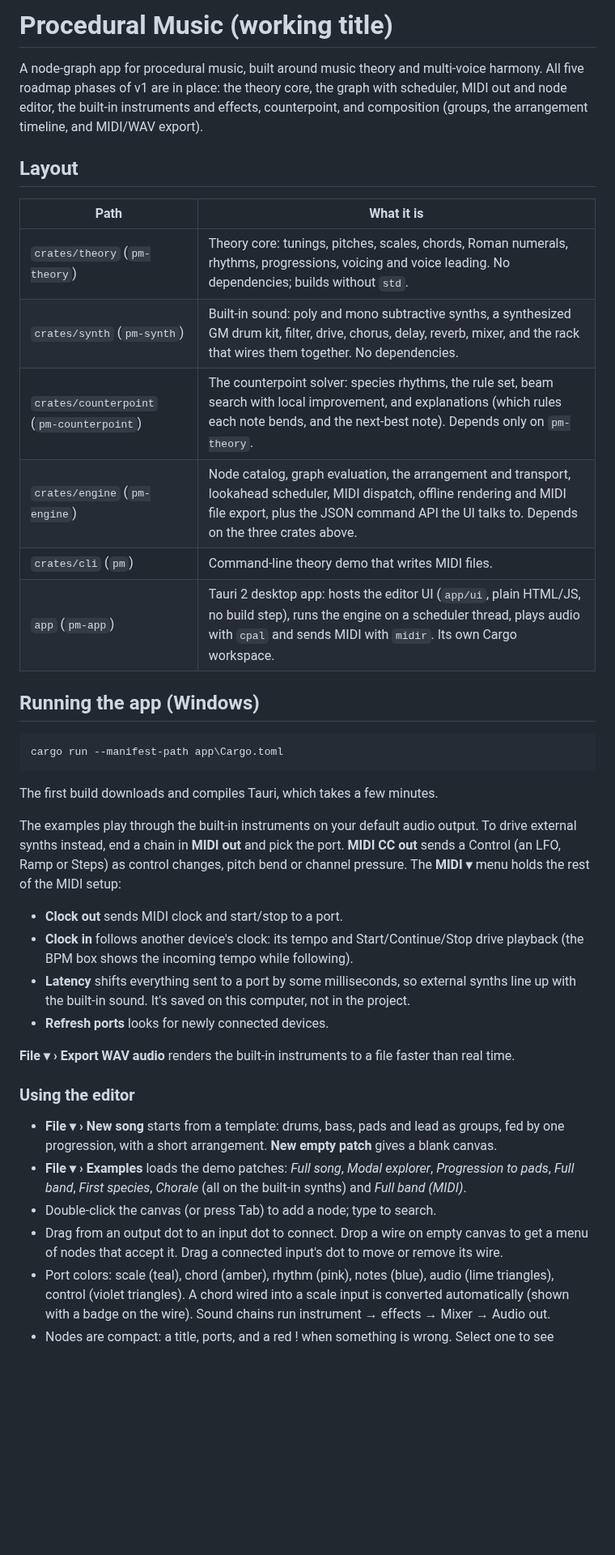
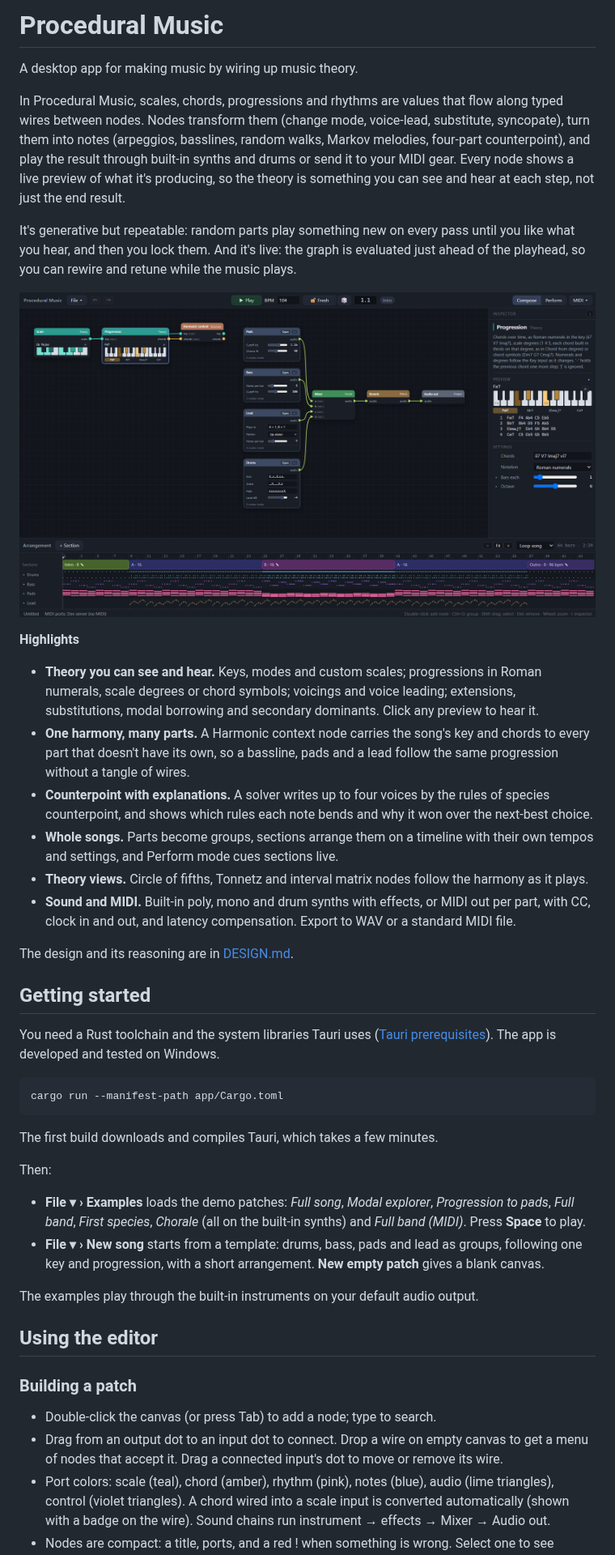
Before and after one commit to plish-plash/procedural-music, a Markdown page: README.md, the part around one of its changes. Shown at 81% size. Rendered like a GitHub page; pictures changed too: docs/full-song.png (added); blank space fills up the shorter version.

Commit message:
Readme and license

````diff
--- a/README.md
+++ b/README.md
@@ -1,51 +1,71 @@
-# Procedural Music (working title)
+# Procedural Music
 
-A node-graph app for procedural music, built around music theory and multi-voice
-harmony. All five roadmap phases of v1 are in place: the theory core, the graph with
-scheduler, MIDI out and node editor, the built-in instruments and effects, counterpoint,
-and composition (groups, the arrangement timeline, and MIDI/WAV export).
+A desktop app for making music by wiring up music theory.
 
-## Layout
+In Procedural Music, scales, chords, progressions and rhythms are values that flow along
+typed wires between nodes. Nodes transform them (change mode, voice-lead, substitute,
+syncopate), turn them into notes (arpeggios, basslines, random walks, Markov melodies,
+four-part counterpoint), and play the result through built-in synths and drums or send
+it to your MIDI gear. Every node shows a live preview of what it's producing, so the
+theory is something you can see and hear at each step, not just the end result.
 
-| Path | What it is |
-| --- | --- |
-| `crates/theory` (`pm-theory`) | Theory core: tunings, pitches, scales, chords, Roman numerals, rhythms, progressions, voicing and voice leading. No dependencies; builds without `std`. |
-| `crates/synth` (`pm-synth`) | Built-in sound: poly and mono subtractive synths, a synthesized GM drum kit, filter, drive, chorus, delay, reverb, mixer, and the rack that wires them together. No dependencies. |
-| `crates/counterpoint` (`pm-counterpoint`) | The counterpoint solver: species rhythms, the rule set, beam search with local improvement, and explanations (which rules each note bends, and the next-best note). Depends only on `pm-theory`. |
-| `crates/engine` (`pm-engine`) | Node catalog, graph evaluation, the arrangement and transport, lookahead scheduler, MIDI dispatch, offline rendering and MIDI file export, plus the JSON command API the UI talks to. Depends on the three crates above. |
-| `crates/cli` (`pm`) | Command-line theory demo that writes MIDI files. |
-| `app` (`pm-app`) | Tauri 2 desktop app: hosts the editor UI (`app/ui`, plain HTML/JS, no build step), runs the engine on a scheduler thread, plays audio with `cpal` and sends MIDI with `midir`. Its own Cargo workspace. |
+It's generative but repeatable: random parts play something new on every pass until you
+like what you hear, and then you lock them. And it's live: the graph is evaluated just
+ahead of the playhead, so you can rewire and retune while the music plays.
 
-## Running the app (Windows)
+![The Full song example: key and progression feed a harmonic context that the drums, bass, pads and lead groups follow; the inspector shows the progression's chords, and the timeline below shows the arrangement and every part's notes](docs/full-song.png)
+
+**Highlights**
+
+- **Theory you can see and hear.** Keys, modes and custom scales; progressions in Roman
+  numerals, scale degrees or chord symbols; voicings and voice leading; extensions,
+  substitutions, modal borrowing and secondary dominants. Click any preview to hear it.
+- **One harmony, many parts.** A Harmonic context node carries the song's key and chords
+  to every part that doesn't have its own, so a bassline, pads and a lead follow the same
+  progression without a tangle of wires.
+- **Counterpoint with explanations.** A solver writes up to four voices by the rules of
+  species counterpoint, and shows which rules each note bends and why it won over the
+  next-best choice.
+- **Whole songs.** Parts become groups, sections arrange them on a timeline with their
+  own tempos and settings, and Perform mode cues sections live.
+- **Theory views.** Circle of fifths, Tonnetz and interval matrix nodes follow the
+  harmony as it plays.
+- **Sound and MIDI.** Built-in poly, mono and drum synths with effects, or MIDI out per
+  part, with CC, clock in and out, and latency compensation. Export to WAV or a
+  standard MIDI file.
+
+The design and its reasoning are in [DESIGN.md](DESIGN.md).
+
+## Getting started
+
+You need a Rust toolchain and the system libraries Tauri uses
+([Tauri prerequisites](https://v2.tauri.app/start/prerequisites/)). The app is developed
+and tested on Windows.
 
 ```
-cargo run --manifest-path app\Cargo.toml
+cargo run --manifest-path app/Cargo.toml
 ```
 
 The first build downloads and compiles Tauri, which takes a few minutes.
 
-The examples play through the built-in instruments on your default audio output. To
-drive external synths instead, end a chain in **MIDI out** and pick the port. **MIDI CC out**
-sends a Control (an LFO, Ramp or Steps) as control changes, pitch bend or channel pressure.
-The **MIDI ▾** menu holds the rest of the MIDI setup:
-- **Clock out** sends MIDI clock and start/stop to a port.
-- **Clock in** follows another device's clock: its tempo and Start/Continue/Stop drive
-  playback (the BPM box shows the incoming tempo while following).
-- **Latency** shifts everything sent to a port by some milliseconds, so external synths
-  line up with the built-in sound. It's saved on this computer, not in the project.
-- **Refresh ports** looks for newly connected devices.
+Then:
 
-**File ▾ › Export WAV audio** renders the built-in instruments to a file faster than real time.
+- **File ▾ › Examples** loads the demo patches: *Full song*, *Modal explorer*,
+  *Progression to pads*, *Full band*, *First species*, *Chorale* (all on the built-in
+  synths) and *Full band (MIDI)*. Press **Space** to play.
+- **File ▾ › New song** starts from a template: drums, bass, pads and lead as groups,
+  following one key and progression, with a short arrangement. **New empty patch** gives
+  a blank canvas.
 
-### Using the editor
+The examples play through the built-in instruments on your default audio output.
 
-- **File ▾ › New song** starts from a template: drums, bass, pads and lead as groups, fed by one
-  progression, with a short arrangement. **New empty patch** gives a blank canvas.
-- **File ▾ › Examples** loads the demo patches: *Full song*, *Modal explorer*, *Progression to pads*,
-  *Full band*, *First species*, *Chorale* (all on the built-in synths) and *Full band (MIDI)*.
+## Using the editor
+
+### Building a patch
+
 - Double-click the canvas (or press Tab) to add a node; type to search.
-- Drag from an output dot to an input dot to connect. Drop a wire on empty canvas to
-  get a menu of nodes that accept it. Drag a connected input's dot to move or remove its wire.
+- Drag from an output dot to an input dot to connect. Drop a wire on empty canvas to get
+  a menu of nodes that accept it. Drag a connected input's dot to move or remove its wire.
 - Port colors: scale (teal), chord (amber), rhythm (pink), notes (blue), audio (lime
   triangles), control (violet triangles). A chord wired into a scale input is converted
   automatically (shown with a badge on the wire). Sound chains run instrument → effects →
````
Also changed, not shown: other parts of README.md (+118 -61 lines), docs/counterpoint.png (added), 4 other files.
